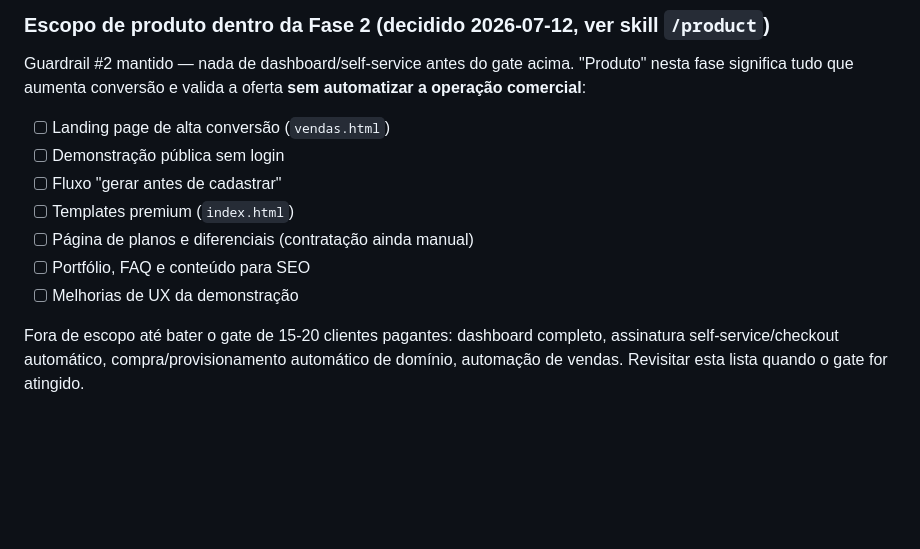
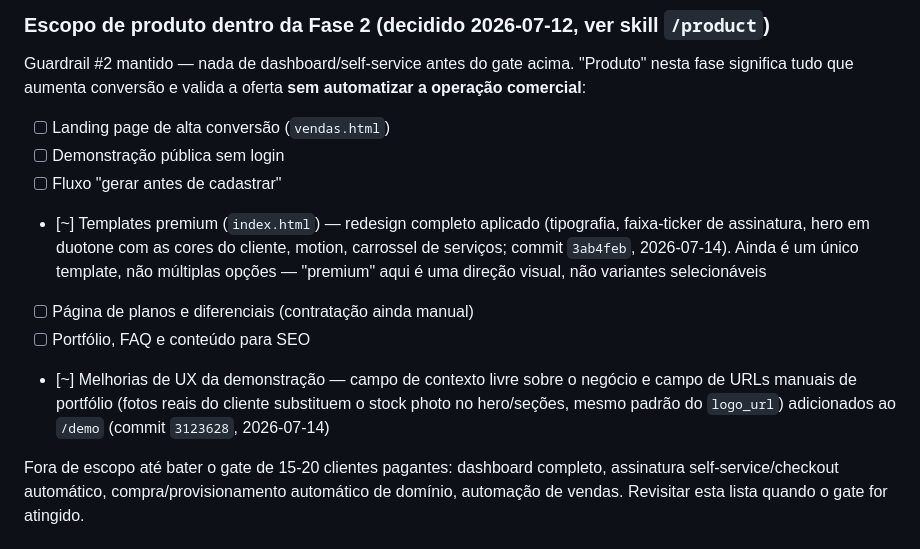
Before and after one commit to mrbabu/fabrica-sites-saas, a Markdown page: ROADMAP.md, the part around the change. Drawn GitHub-style; blank space fills up the shorter version.

Commit message:
docs: sincroniza ROADMAP com templates premium e melhorias de UX já entregues
Marca como parcialmente concluído (redesign do index.html e os campos
de contexto/portfólio no /demo), referenciando os commits 3ab4feb e
3123628 que já implementaram isso.

Co-Authored-By: Claude Sonnet 5 <noreply@anthropic.com>

```diff
--- a/ROADMAP.md
+++ b/ROADMAP.md
@@ -103,10 +103,17 @@ Guardrail #2 mantido — nada de dashboard/self-service antes do gate acima.
 - [ ] Landing page de alta conversão (`vendas.html`)
 - [ ] Demonstração pública sem login
 - [ ] Fluxo "gerar antes de cadastrar"
-- [ ] Templates premium (`index.html`)
+- [~] Templates premium (`index.html`) — redesign completo aplicado
+      (tipografia, faixa-ticker de assinatura, hero em duotone com as
+      cores do cliente, motion, carrossel de serviços; commit `3ab4feb`,
+      2026-07-14). Ainda é um único template, não múltiplas opções —
+      "premium" aqui é uma direção visual, não variantes selecionáveis
 - [ ] Página de planos e diferenciais (contratação ainda manual)
 - [ ] Portfólio, FAQ e conteúdo para SEO
-- [ ] Melhorias de UX da demonstração
+- [~] Melhorias de UX da demonstração — campo de contexto livre sobre o
+      negócio e campo de URLs manuais de portfólio (fotos reais do
+      cliente substituem o stock photo no hero/seções, mesmo padrão do
+      `logo_url`) adicionados ao `/demo` (commit `3123628`, 2026-07-14)
 
 Fora de escopo até bater o gate de 15-20 clientes pagantes: dashboard
 completo, assinatura self-service/checkout automático, compra/provisionamento
```
